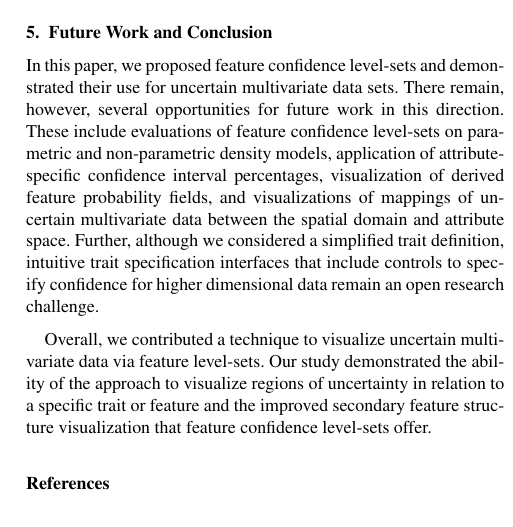
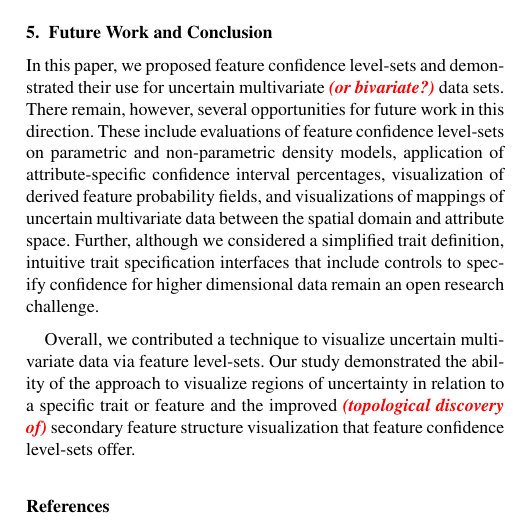
Before and after one commit to sudhanshusane/Eurovis21_Short, a LaTeX document (sane_evis21.tex, which reads conclusion.tex): part of one column of page 4 of 5, cut so that both start at the same text. Compiled offline with pdfLaTeX.

Commit message:
conclusion update:Tushar

```diff
--- a/conclusion.tex
+++ b/conclusion.tex
@@ -1,4 +1,4 @@
-In this paper, we proposed feature confidence level-sets and demonstrated their use for uncertain multivariate data sets.
+In this paper, we proposed feature confidence level-sets and demonstrated their use for uncertain multivariate \fix{(or bivariate?)} data sets.
 %
 There remain, however, several opportunities for future work in this direction.
 %
@@ -11,4 +11,4 @@ that include controls to specify confidence for higher dimensional data remain a
 
 Overall, we contributed a technique to visualize uncertain multivariate data via feature level-sets.
 %
-Our study demonstrated the ability of the approach to visualize regions of uncertainty in relation to a specific trait or feature and the improved secondary feature structure visualization that feature confidence level-sets offer.
+Our study demonstrated the ability of the approach to visualize regions of uncertainty in relation to a specific trait or feature and the improved \fix{(topological discovery of)} secondary feature structure visualization that feature confidence level-sets offer.
```
